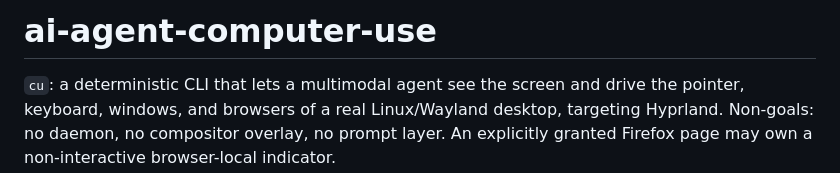
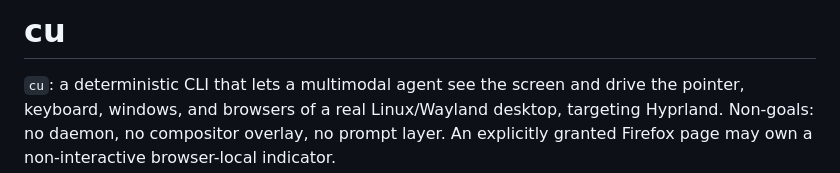
Before and after one commit to 11xx/cu, a Markdown page: AGENTS.md, the part around the change. GitHub-like rendering.

```diff
--- a/AGENTS.md
+++ b/AGENTS.md
@@ -1,4 +1,4 @@
-# ai-agent-computer-use
+# cu
 
 `cu`: a deterministic CLI that lets a multimodal agent see the screen and drive
 the pointer, keyboard, windows, and browsers of a real Linux/Wayland desktop,
```
Also changed, not shown: README.md (+3 -3 lines).
